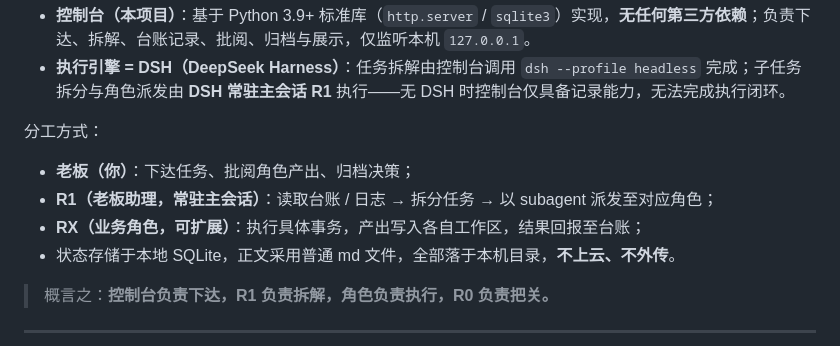
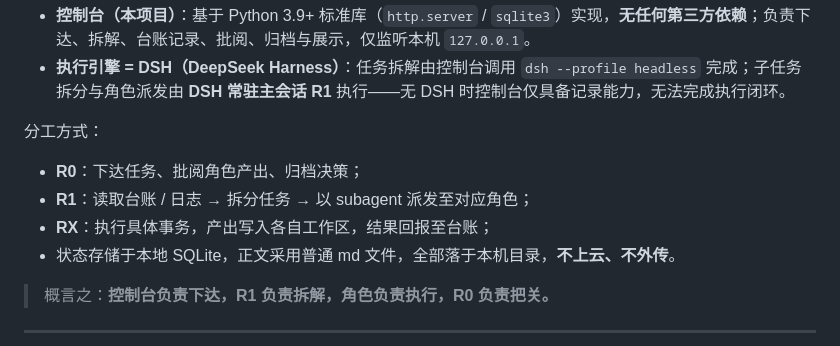
Before and after one commit to wenbuer/opc-web-dsh, a Markdown page: README.md, the part around one of its changes. Drawn GitHub-style.

Commit message:
docs: 分工只留编号（去括号角色说明），URL 去加粗

```diff
--- a/README.md
+++ b/README.md
@@ -20,9 +20,9 @@ opc-web 是一个本地运行的开源项目，定位为「AI 员工团队」的
 
 分工方式：
 
-- **老板（你）**：下达任务、批阅角色产出、归档决策；
-- **R1（老板助理，常驻主会话）**：读取台账 / 日志 → 拆分任务 → 以 subagent 派发至对应角色；
-- **RX（业务角色，可扩展）**：执行具体事务，产出写入各自工作区，结果回报至台账；
+- **R0**：下达任务、批阅角色产出、归档决策；
+- **R1**：读取台账 / 日志 → 拆分任务 → 以 subagent 派发至对应角色；
+- **RX**：执行具体事务，产出写入各自工作区，结果回报至台账；
 - 状态存储于本地 SQLite，正文采用普通 md 文件，全部落于本机目录，**不上云、不外传**。
 
 > 概言之：**控制台负责下达，R1 负责拆解，角色负责执行，R0 负责把关。**
```
Also changed, not shown: other parts of README.md (+1 -1 lines).
